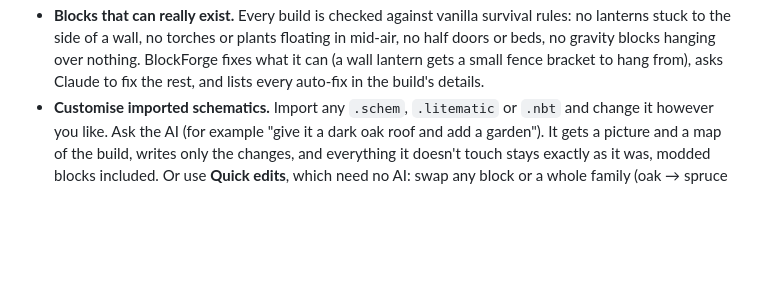
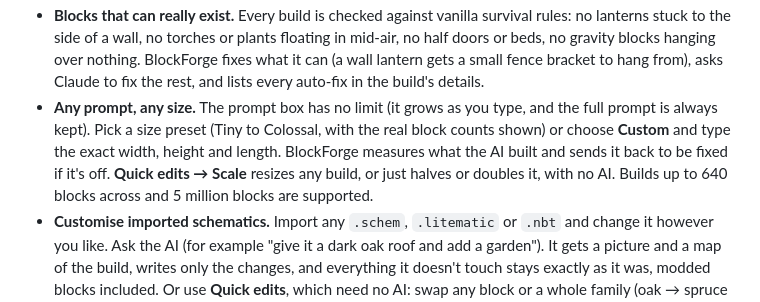
Before and after one commit to Ryn-labs/BlockForge, a Markdown page: README.md, the part around the change. GitHub-like rendering; blank space fills up the shorter version.

Commit message:
1.10.0: README for unlimited prompts and size control

```diff
--- a/README.md
+++ b/README.md
@@ -51,6 +51,7 @@ Then you download it in the format you need. There's no paywall and no per-downl
   repeated lines are cached so they never cost credits twice, and your remaining credits are shown. If your
   credits run out or the key fails, Flint falls back to his offline voice by himself.
 - **Blocks that can really exist.** Every build is checked against vanilla survival rules: no lanterns stuck to the side of a wall, no torches or plants floating in mid-air, no half doors or beds, no gravity blocks hanging over nothing. BlockForge fixes what it can (a wall lantern gets a small fence bracket to hang from), asks Claude to fix the rest, and lists every auto-fix in the build's details.
+- **Any prompt, any size.** The prompt box has no limit (it grows as you type, and the full prompt is always kept). Pick a size preset (Tiny to Colossal, with the real block counts shown) or choose **Custom** and type the exact width, height and length. BlockForge measures what the AI built and sends it back to be fixed if it's off. **Quick edits → Scale** resizes any build, or just halves or doubles it, with no AI. Builds up to 640 blocks across and 5 million blocks are supported.
 - **Customise imported schematics.** Import any `.schem`, `.litematic` or `.nbt` and change it however you like. Ask the AI (for example "give it a dark oak roof and add a garden"). It gets a picture and a map of the build, writes only the changes, and everything it doesn't touch stays exactly as it was, modded blocks included. Or use **Quick edits**, which need no AI: swap any block or a whole family (oak → spruce changes the stairs, slabs, fences and doors too), turn 90°, mirror, or cut layers. Every change saves a new version and keeps the original.
 - **A built-in test lab.** Redstone builds and farms are proven in a real Minecraft server before you see them. BlockForge runs Mojang's official server hidden in the background (you can keep playing), places the build, runs its test at high speed, for example "after 2 in-game days the chest must have iron", and reads the result. If it fails, the AI gets exactly what happened and redesigns the machine. Builds show **✓ TESTED IN GAME** or **✗ FAILED IN-GAME TEST**. Set it up once in **Settings → Test lab**: pick your Minecraft version and accept Mojang's EULA.
 - **A proven iron farm.** About 80-150 iron an hour, tested in all four directions. Villagers, a name-tagged zombie, beds and a daylight-sensor night shutter are all included, so it works the moment you paste it. Builds can now contain mobs, and they're saved in every export.
```
